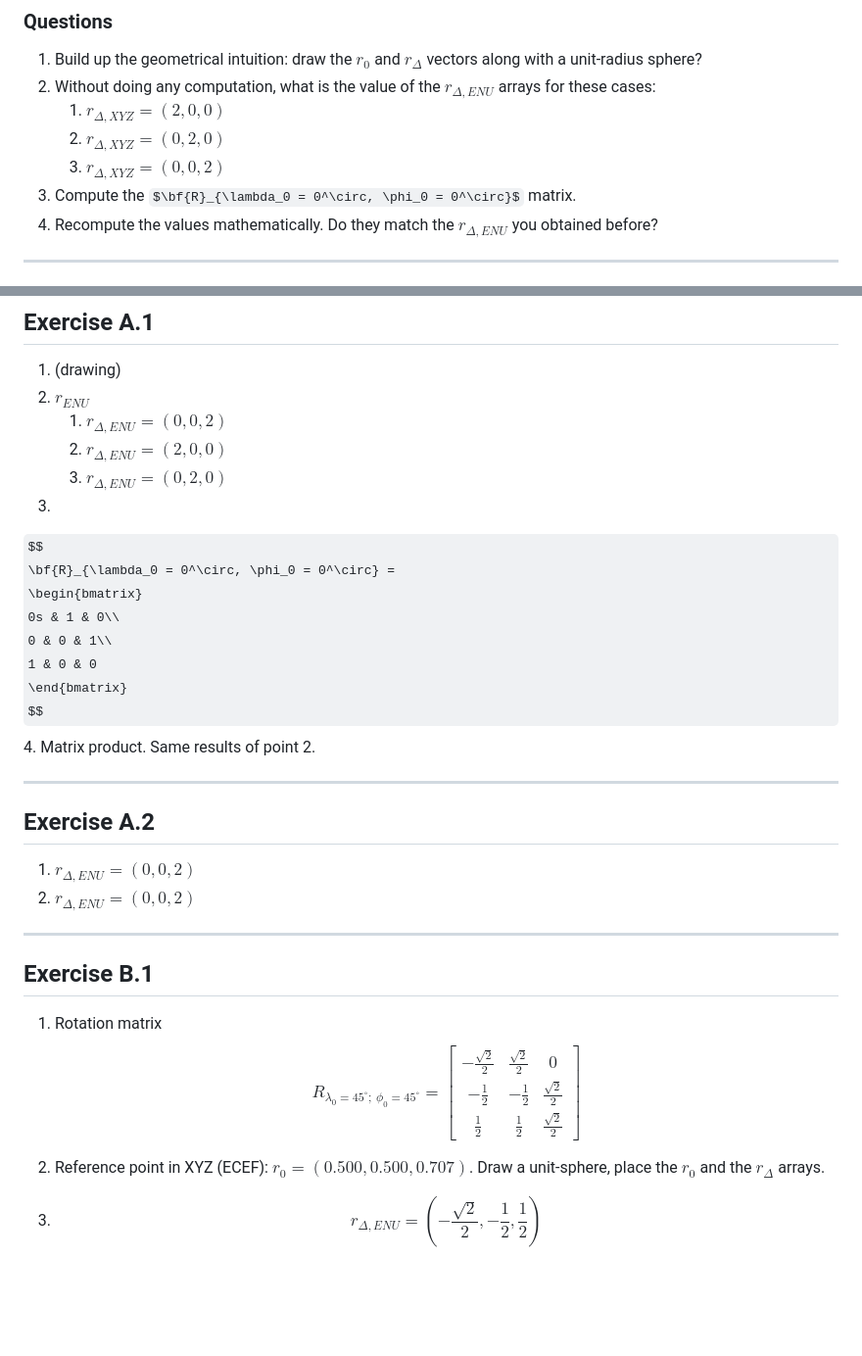
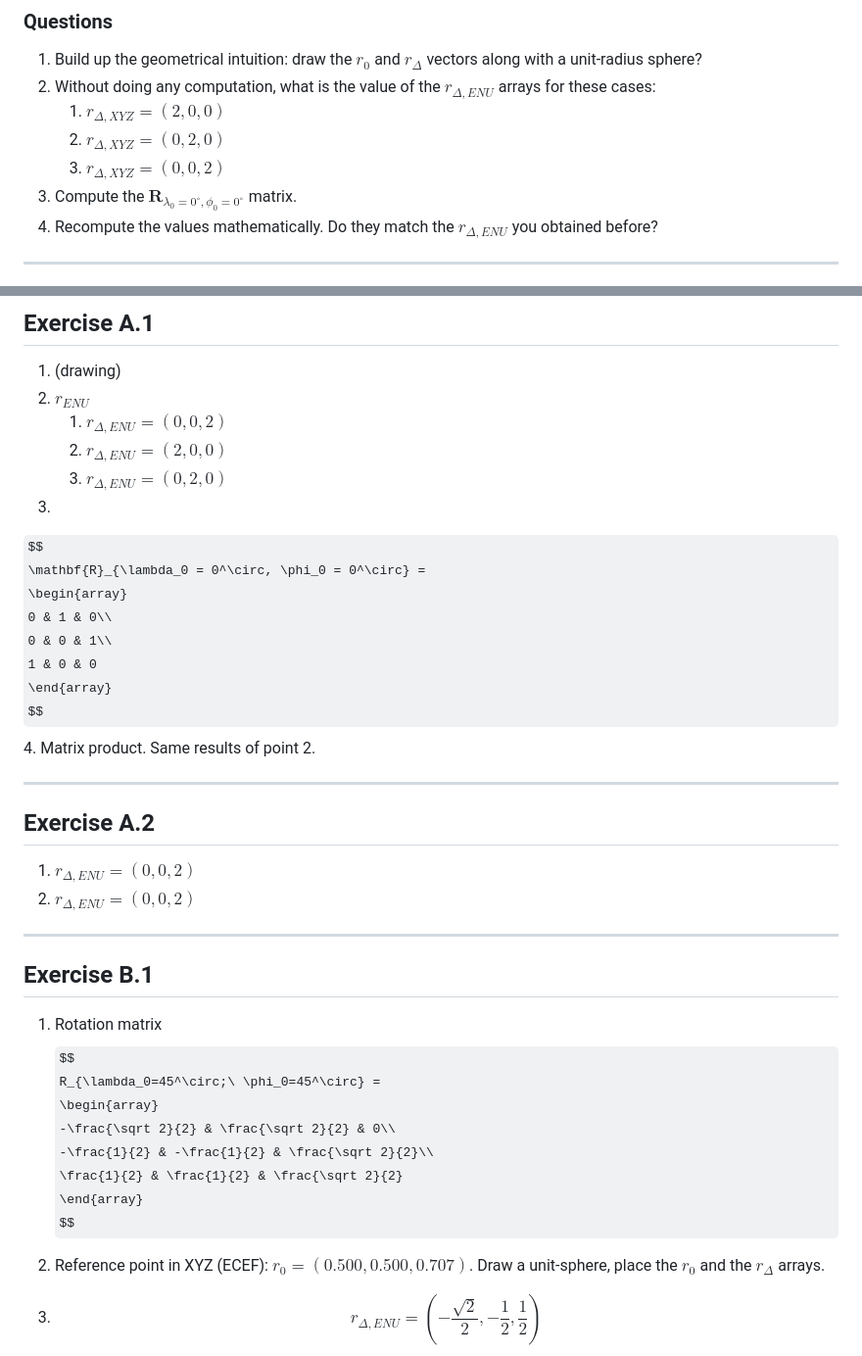
Before and after one commit to mgfernan/uab-positioning, a Markdown page: problems/session-1-3-ref_frames.md, 2 parts joined by grey strips. Shown at 98% size. Drawn GitHub-style; some formulas as TeX source; blank space fills up the shorter version.

```diff
--- a/problems/session-1-3-ref_frames.md
+++ b/problems/session-1-3-ref_frames.md
@@ -103,7 +103,7 @@ $$
    1. $r_{\Delta, XYZ} = (2,0,0)$
    2. $r_{\Delta, XYZ} = (0,2,0)$
    3. $r_{\Delta, XYZ} = (0,0,2)$
-3. Compute the $\bf{R}_{\lambda_0 = 0^\circ, \phi_0 = 0^\circ}$ matrix.
+3. Compute the $\mathbf{R}_{\lambda_0 = 0^\circ, \phi_0 = 0^\circ}$ matrix.
 4. Recompute the values mathematically. Do they match the $r_{\Delta, ENU}$ you obtained before?
 
 ***
@@ -159,12 +159,12 @@ The transformation therefore becomes
    3. $r_{\Delta, ENU} = (0,2,0)$
 3.
 $$
-\bf{R}_{\lambda_0 = 0^\circ, \phi_0 = 0^\circ} =
-\begin{bmatrix}
-0s & 1 & 0\\
+\mathbf{R}_{\lambda_0 = 0^\circ, \phi_0 = 0^\circ} =
+\begin{array}
+0 & 1 & 0\\
 0 & 0 & 1\\
 1 & 0 & 0
-\end{bmatrix}
+\end{array}
 $$
 4. Matrix product. Same results of point 2.
 
@@ -182,11 +182,11 @@ $$
 1. Rotation matrix
 $$
 R_{\lambda_0=45^\circ;\ \phi_0=45^\circ} =
-\begin{bmatrix}
+\begin{array}
 -\frac{\sqrt 2}{2} & \frac{\sqrt 2}{2} & 0\\
 -\frac{1}{2} & -\frac{1}{2} & \frac{\sqrt 2}{2}\\
 \frac{1}{2} & \frac{1}{2} & \frac{\sqrt 2}{2}
-\end{bmatrix}
+\end{array}
 $$
 
 2. Reference point in XYZ (ECEF): $r_0=(0.500,0.500,0.707)$. Draw a unit-sphere, place the $r_0$ and the $r_\Delta$ arrays.
```
Also changed, not shown: other parts of problems/session-1-3-ref_frames.md (+17 -17 lines).
